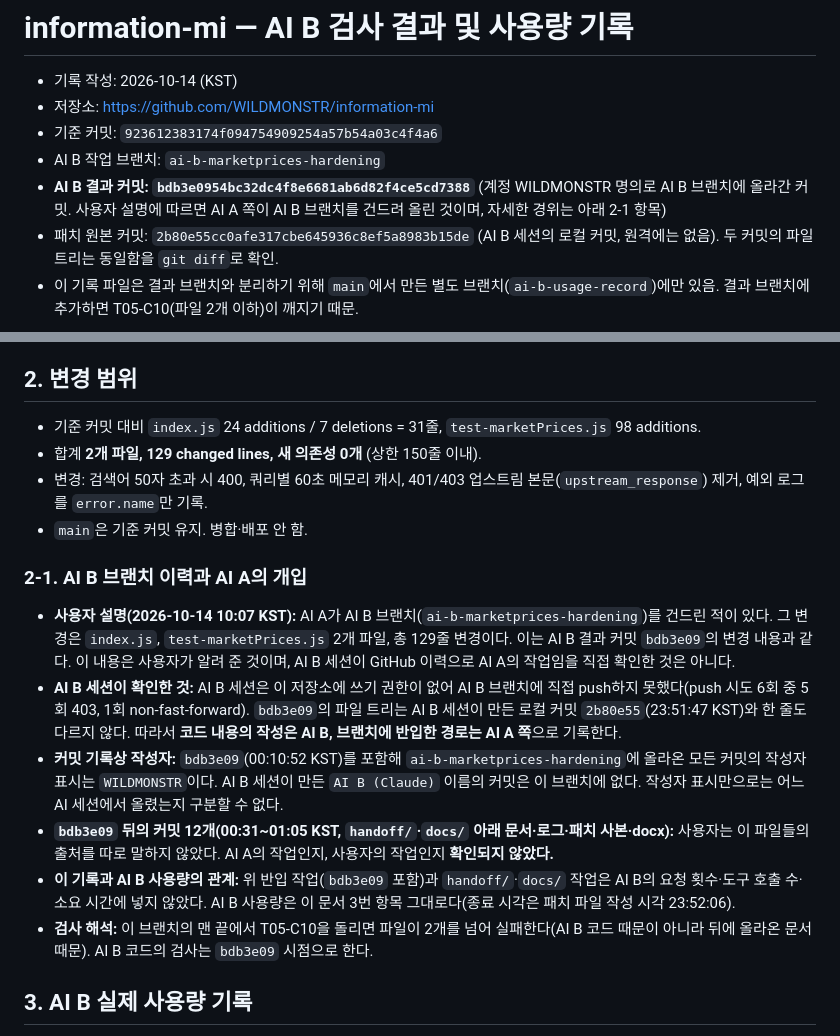
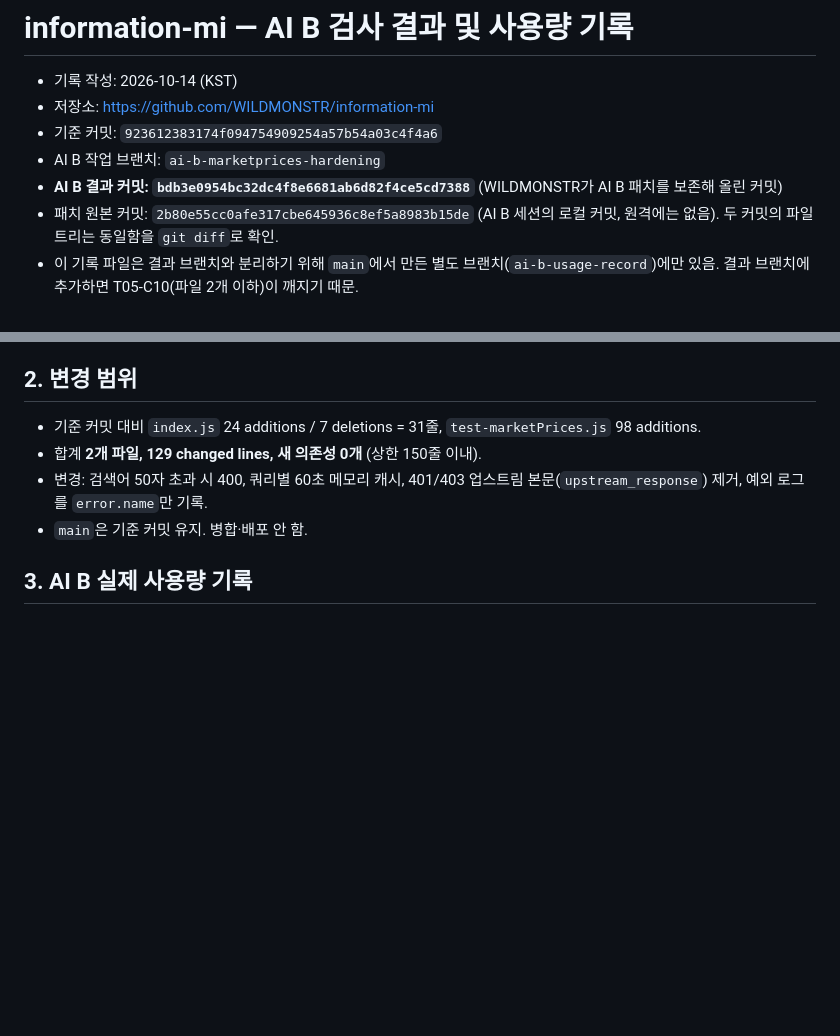
Before and after one commit to WILDMONSTR/information-mi, a Markdown page: records/AI_B_T05_검사결과_사용량.md, 2 parts joined by grey strips. Drawn GitHub-style; blank space fills up the shorter version.

Commit message:
records: remove AI A branch-involvement note (per user request)
Co-Authored-By: Claude Sonnet 5.5 <noreply@anthropic.com>
Claude-Session: https://claude.ai/code/session_01VqWGKGRgpMBRYMYzgvWtSR

```diff
--- a/records/AI_B_T05_검사결과_사용량.md
+++ b/records/AI_B_T05_검사결과_사용량.md
@@ -4,7 +4,7 @@
 - 저장소: https://github.com/WILDMONSTR/information-mi
 - 기준 커밋: `923612383174f094754909254a57b54a03c4f4a6`
 - AI B 작업 브랜치: `ai-b-marketprices-hardening`
-- **AI B 결과 커밋: `bdb3e0954bc32dc4f8e6681ab6d82f4ce5cd7388`** (계정 WILDMONSTR 명의로 AI B 브랜치에 올라간 커밋. 사용자 설명에 따르면 AI A 쪽이 AI B 브랜치를 건드려 올린 것이며, 자세한 경위는 아래 2-1 항목)
+- **AI B 결과 커밋: `bdb3e0954bc32dc4f8e6681ab6d82f4ce5cd7388`** (WILDMONSTR가 AI B 패치를 보존해 올린 커밋)
 - 패치 원본 커밋: `2b80e55cc0afe317cbe645936c8ef5a8983b15de` (AI B 세션의 로컬 커밋, 원격에는 없음). 두 커밋의 파일 트리는 동일함을 `git diff`로 확인.
 - 이 기록 파일은 결과 브랜치와 분리하기 위해 `main`에서 만든 별도 브랜치(`ai-b-usage-record`)에만 있음. 결과 브랜치에 추가하면 T05-C10(파일 2개 이하)이 깨지기 때문.
 
@@ -48,15 +48,6 @@
 - 합계 **2개 파일, 129 changed lines, 새 의존성 0개** (상한 150줄 이내).
 - 변경: 검색어 50자 초과 시 400, 쿼리별 60초 메모리 캐시, 401/403 업스트림 본문(`upstream_response`) 제거, 예외 로그를 `error.name`만 기록.
 - `main`은 기준 커밋 유지. 병합·배포 안 함.
-
-### 2-1. AI B 브랜치 이력과 AI A의 개입
-
-- **사용자 설명(2026-10-14 10:07 KST):** AI A가 AI B 브랜치(`ai-b-marketprices-hardening`)를 건드린 적이 있다. 그 변경은 `index.js`, `test-marketPrices.js` 2개 파일, 총 129줄 변경이다. 이는 AI B 결과 커밋 `bdb3e09`의 변경 내용과 같다. 이 내용은 사용자가 알려 준 것이며, AI B 세션이 GitHub 이력으로 AI A의 작업임을 직접 확인한 것은 아니다.
-- **AI B 세션이 확인한 것:** AI B 세션은 이 저장소에 쓰기 권한이 없어 AI B 브랜치에 직접 push하지 못했다(push 시도 6회 중 5회 403, 1회 non-fast-forward). `bdb3e09`의 파일 트리는 AI B 세션이 만든 로컬 커밋 `2b80e55`(23:51:47 KST)와 한 줄도 다르지 않다. 따라서 **코드 내용의 작성은 AI B, 브랜치에 반입한 경로는 AI A 쪽**으로 기록한다.
-- **커밋 기록상 작성자:** `bdb3e09`(00:10:52 KST)를 포함해 `ai-b-marketprices-hardening`에 올라온 모든 커밋의 작성자 표시는 `WILDMONSTR`이다. AI B 세션이 만든 `AI B (Claude)` 이름의 커밋은 이 브랜치에 없다. 작성자 표시만으로는 어느 AI 세션에서 올렸는지 구분할 수 없다.
-- **`bdb3e09` 뒤의 커밋 12개(00:31~01:05 KST, `handoff/`·`docs/` 아래 문서·로그·패치 사본·docx):** 사용자는 이 파일들의 출처를 따로 말하지 않았다. AI A의 작업인지, 사용자의 작업인지 **확인되지 않았다.**
-- **이 기록과 AI B 사용량의 관계:** 위 반입 작업(`bdb3e09` 포함)과 `handoff/`·`docs/` 작업은 AI B의 요청 횟수·도구 호출 수·소요 시간에 넣지 않았다. AI B 사용량은 이 문서 3번 항목 그대로다(종료 시각은 패치 파일 작성 시각 23:52:06).
-- **검사 해석:** 이 브랜치의 맨 끝에서 T05-C10을 돌리면 파일이 2개를 넘어 실패한다(AI B 코드 때문이 아니라 뒤에 올라온 문서 때문). AI B 코드의 검사는 `bdb3e09` 시점으로 한다.
 
 ## 3. AI B 실제 사용량 기록
 
```
